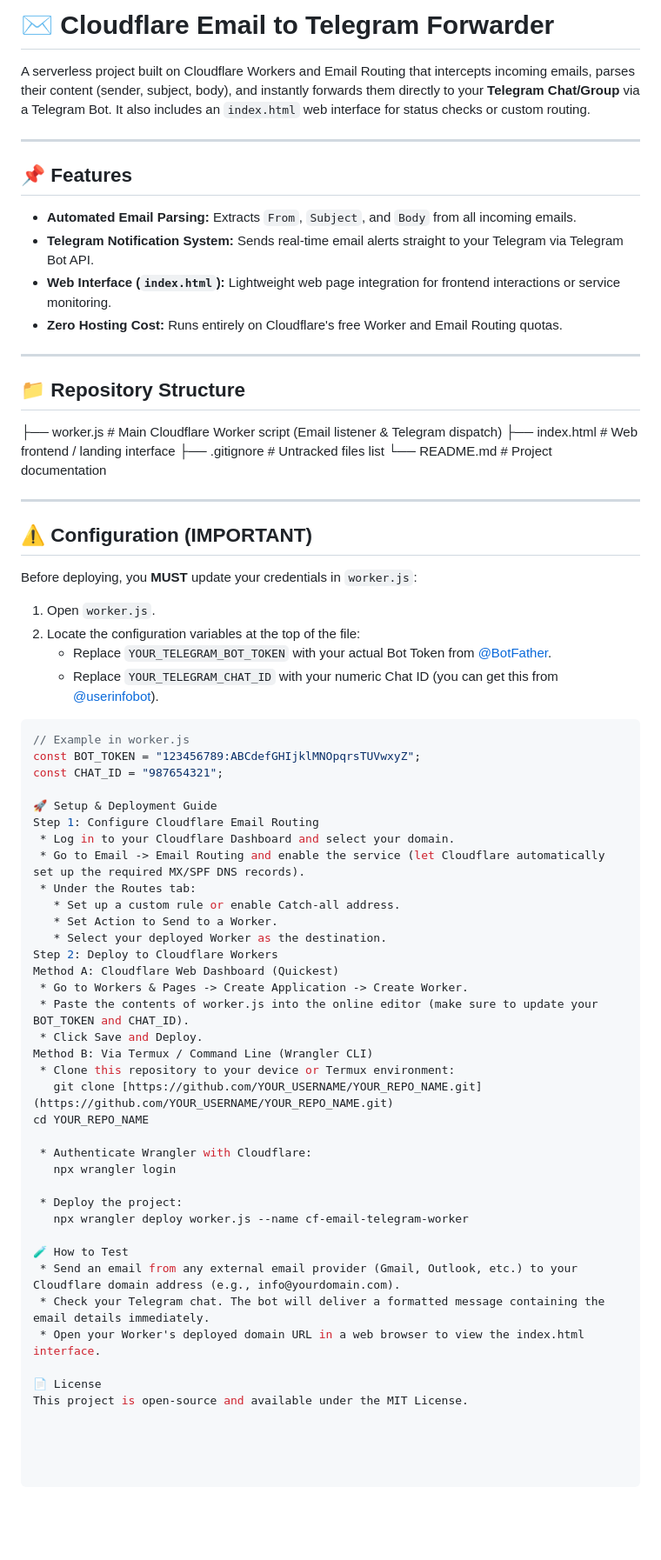
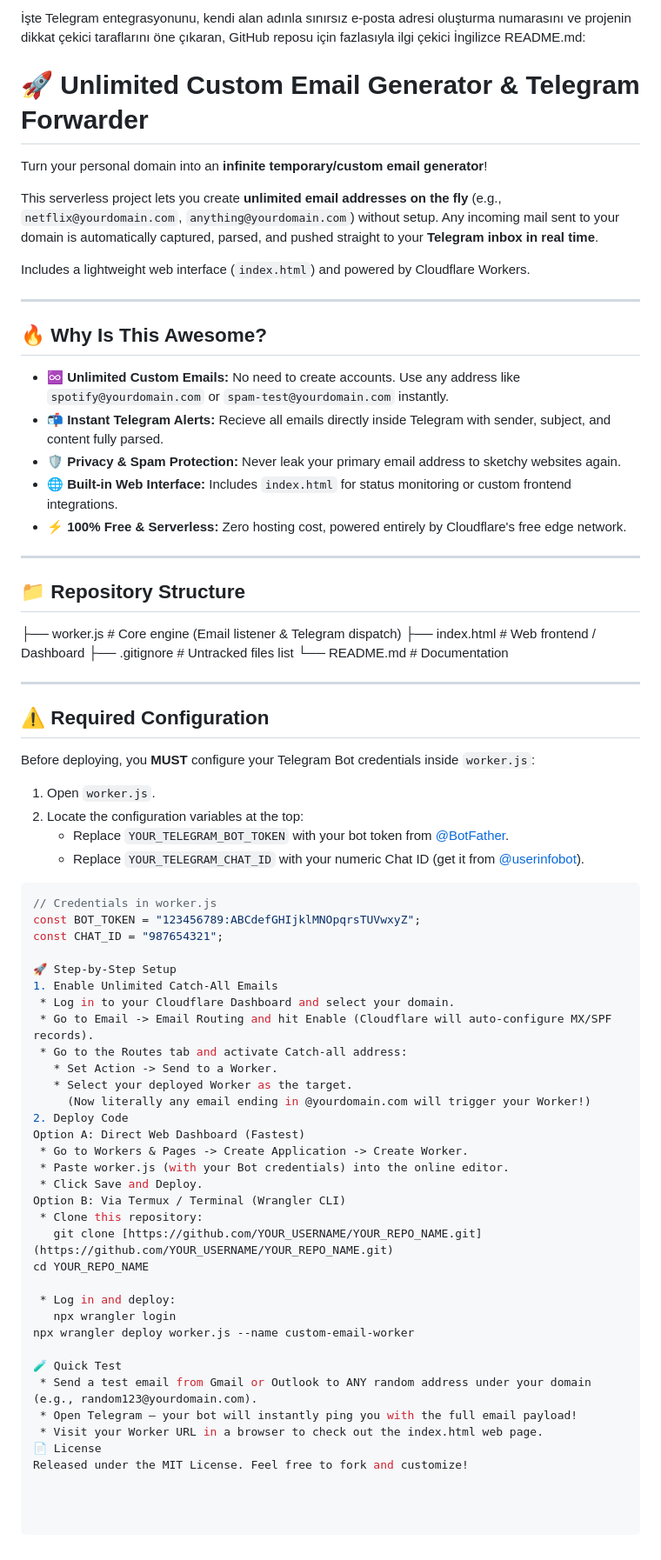
Before and after one commit to JavaKyoseva/Own-Mail, a Markdown page: README.md, the part around the change. Shown at 87% size. GitHub-like rendering; blank space fills up the shorter version.

````diff
--- a/README.md
+++ b/README.md
@@ -1,70 +1,73 @@
-# ✉️ Cloudflare Email to Telegram Forwarder
+İşte Telegram entegrasyonunu, kendi alan adınla sınırsız e-posta adresi oluşturma numarasını ve projenin dikkat çekici taraflarını öne çıkaran, GitHub reposu için fazlasıyla ilgi çekici İngilizce README.md:
+# 🚀 Unlimited Custom Email Generator & Telegram Forwarder
 
-A serverless project built on Cloudflare Workers and Email Routing that intercepts incoming emails, parses their content (sender, subject, body), and instantly forwards them directly to your **Telegram Chat/Group** via a Telegram Bot. It also includes an `index.html` web interface for status checks or custom routing.
+Turn your personal domain into an **infinite temporary/custom email generator**!
+
+This serverless project lets you create **unlimited email addresses on the fly** (e.g., `netflix@yourdomain.com`, `anything@yourdomain.com`) without setup. Any incoming mail sent to your domain is automatically captured, parsed, and pushed straight to your **Telegram inbox in real time**.
+
+Includes a lightweight web interface (`index.html`) and powered by Cloudflare Workers.
 
 ---
 
-## 📌 Features
+## 🔥 Why Is This Awesome?
 
-- **Automated Email Parsing:** Extracts `From`, `Subject`, and `Body` from all incoming emails.
-- **Telegram Notification System:** Sends real-time email alerts straight to your Telegram via Telegram Bot API.
-- **Web Interface (`index.html`):** Lightweight web page integration for frontend interactions or service monitoring.
-- **Zero Hosting Cost:** Runs entirely on Cloudflare's free Worker and Email Routing quotas.
+- ♾️ **Unlimited Custom Emails:** No need to create accounts. Use any address like `spotify@yourdomain.com` or `spam-test@yourdomain.com` instantly.
+- 📬 **Instant Telegram Alerts:** Recieve all emails directly inside Telegram with sender, subject, and content fully parsed.
+- 🛡️ **Privacy & Spam Protection:** Never leak your primary email address to sketchy websites again.
+- 🌐 **Built-in Web Interface:** Includes `index.html` for status monitoring or custom frontend integrations.
+- ⚡ **100% Free & Serverless:** Zero hosting cost, powered entirely by Cloudflare's free edge network.
 
 ---
 
 ## 📁 Repository Structure
 
 
-├── worker.js          # Main Cloudflare Worker script (Email listener & Telegram dispatch)
-├── index.html         # Web frontend / landing interface
+├── worker.js          # Core engine (Email listener & Telegram dispatch)
+├── index.html         # Web frontend / Dashboard
 ├── .gitignore         # Untracked files list
-└── README.md          # Project documentation
+└── README.md          # Documentation
 
 ---
 
-## ⚠️ Configuration (IMPORTANT)
+## ⚠️ Required Configuration
 
-Before deploying, you **MUST** update your credentials in `worker.js`:
+Before deploying, you **MUST** configure your Telegram Bot credentials inside `worker.js`:
 
 1. Open `worker.js`.
-2. Locate the configuration variables at the top of the file:
-   - Replace `YOUR_TELEGRAM_BOT_TOKEN` with your actual Bot Token from [@BotFather](https://t.me/BotFather).
-   - Replace `YOUR_TELEGRAM_CHAT_ID` with your numeric Chat ID (you can get this from [@userinfobot](https://t.me/userinfobot)).
+2. Locate the configuration variables at the top:
+   - Replace `YOUR_TELEGRAM_BOT_TOKEN` with your bot token from [@BotFather](https://t.me/BotFather).
+   - Replace `YOUR_TELEGRAM_CHAT_ID` with your numeric Chat ID (get it from [@userinfobot](https://t.me/userinfobot)).
 
 ```javascript
-// Example in worker.js
+// Credentials in worker.js
 const BOT_TOKEN = "123456789:ABCdefGHIjklMNOpqrsTUVwxyZ";
 const CHAT_ID = "987654321";
 
-🚀 Setup & Deployment Guide
-Step 1: Configure Cloudflare Email Routing
+🚀 Step-by-Step Setup
+1. Enable Unlimited Catch-All Emails
  * Log in to your Cloudflare Dashboard and select your domain.
- * Go to Email -> Email Routing and enable the service (let Cloudflare automatically set up the required MX/SPF DNS records).
- * Under the Routes tab:
-   * Set up a custom rule or enable Catch-all address.
-   * Set Action to Send to a Worker.
-   * Select your deployed Worker as the destination.
-Step 2: Deploy to Cloudflare Workers
-Method A: Cloudflare Web Dashboard (Quickest)
+ * Go to Email -> Email Routing and hit Enable (Cloudflare will auto-configure MX/SPF records).
+ * Go to the Routes tab and activate Catch-all address:
+   * Set Action -> Send to a Worker.
+   * Select your deployed Worker as the target.
+     (Now literally any email ending in @yourdomain.com will trigger your Worker!)
+2. Deploy Code
+Option A: Direct Web Dashboard (Fastest)
  * Go to Workers & Pages -> Create Application -> Create Worker.
- * Paste the contents of worker.js into the online editor (make sure to update your BOT_TOKEN and CHAT_ID).
+ * Paste worker.js (with your Bot credentials) into the online editor.
  * Click Save and Deploy.
-Method B: Via Termux / Command Line (Wrangler CLI)
- * Clone this repository to your device or Termux environment:
+Option B: Via Termux / Terminal (Wrangler CLI)
+ * Clone this repository:
    git clone [https://github.com/YOUR_USERNAME/YOUR_REPO_NAME.git](https://github.com/YOUR_USERNAME/YOUR_REPO_NAME.git)
 cd YOUR_REPO_NAME
 
- * Authenticate Wrangler with Cloudflare:
+ * Log in and deploy:
    npx wrangler login
+npx wrangler deploy worker.js --name custom-email-worker
 
- * Deploy the project:
-   npx wrangler deploy worker.js --name cf-email-telegram-worker
-
-🧪 How to Test
- * Send an email from any external email provider (Gmail, Outlook, etc.) to your Cloudflare domain address (e.g., info@yourdomain.com).
- * Check your Telegram chat. The bot will deliver a formatted message containing the email details immediately.
- * Open your Worker's deployed domain URL in a web browser to view the index.html interface.
-
+🧪 Quick Test
+ * Send a test email from Gmail or Outlook to ANY random address under your domain (e.g., random123@yourdomain.com).
+ * Open Telegram — your bot will instantly ping you with the full email payload!
+ * Visit your Worker URL in a browser to check out the index.html web page.
 📄 License
-This project is open-source and available under the MIT License.
+Released under the MIT License. Feel free to fork and customize!
````
